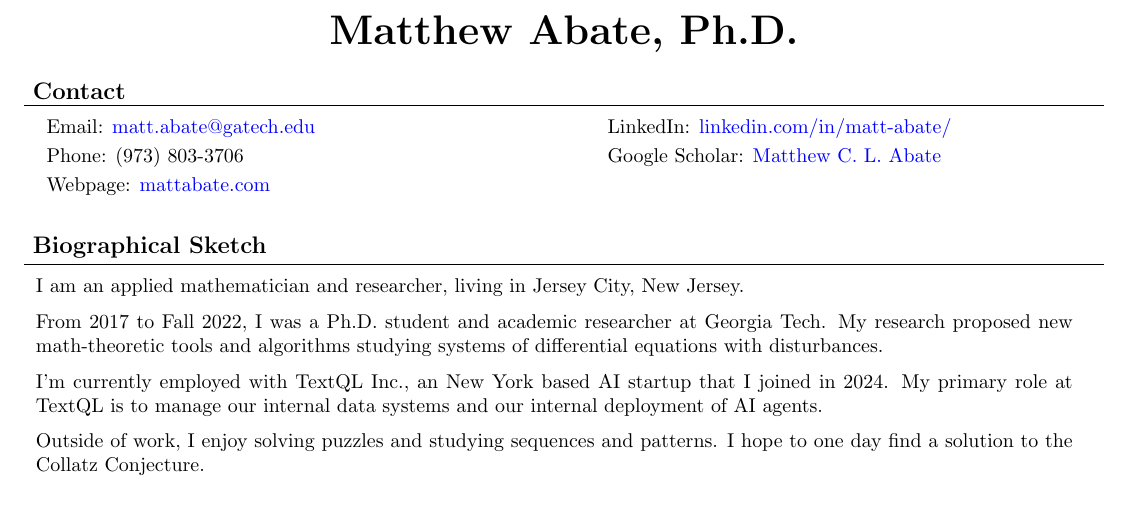
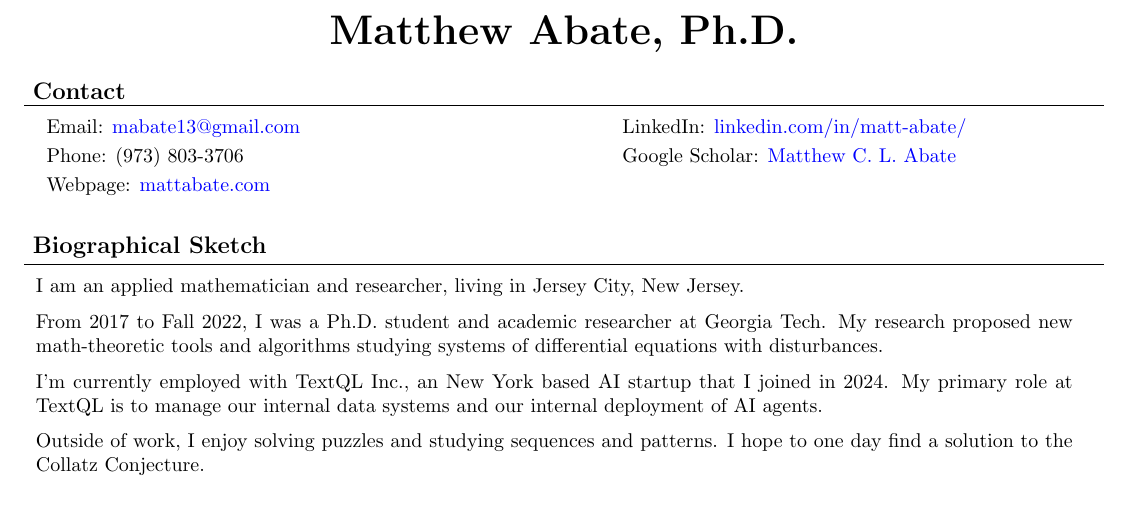
Before and after one commit to mattabate/curriculum-vitae, a LaTeX document (main.tex): part of page 1 of 4, cut so that both start at the same text. Compiled offline with pdfLaTeX.

Commit message:
Use the Gmail address on the CV: main.tex

```diff
--- a/main.tex
+++ b/main.tex
@@ -26,7 +26,7 @@
     linkcolor=blue,
     filecolor=magenta,
     urlcolor=blue,
-    pdftitle={Overleaf Example},
+    pdftitle={Matthew Abate, CV},
     pdfpagemode=FullScreen,
     }
 
@@ -46,8 +46,8 @@
 \begin{tabular}{m{6.9in} m{0in}}
 \begin{tabbing}
    \hspace{.2em}
-   \= Email:  \href{mailto:matt.abate@gatech.edu}{matt.abate@gatech.edu}
-   \hspace{14em}
+   \= Email:  \href{mailto:mabate13@gmail.com}{mabate13@gmail.com}
+   \hspace{15.5em}
    \= LinkedIn:  \href{https://linkedin.com/in/matt-abate/}{linkedin.com/in/matt-abate/}
    \\ [.6ex]
     \> Phone:  (973) 803-3706
```
